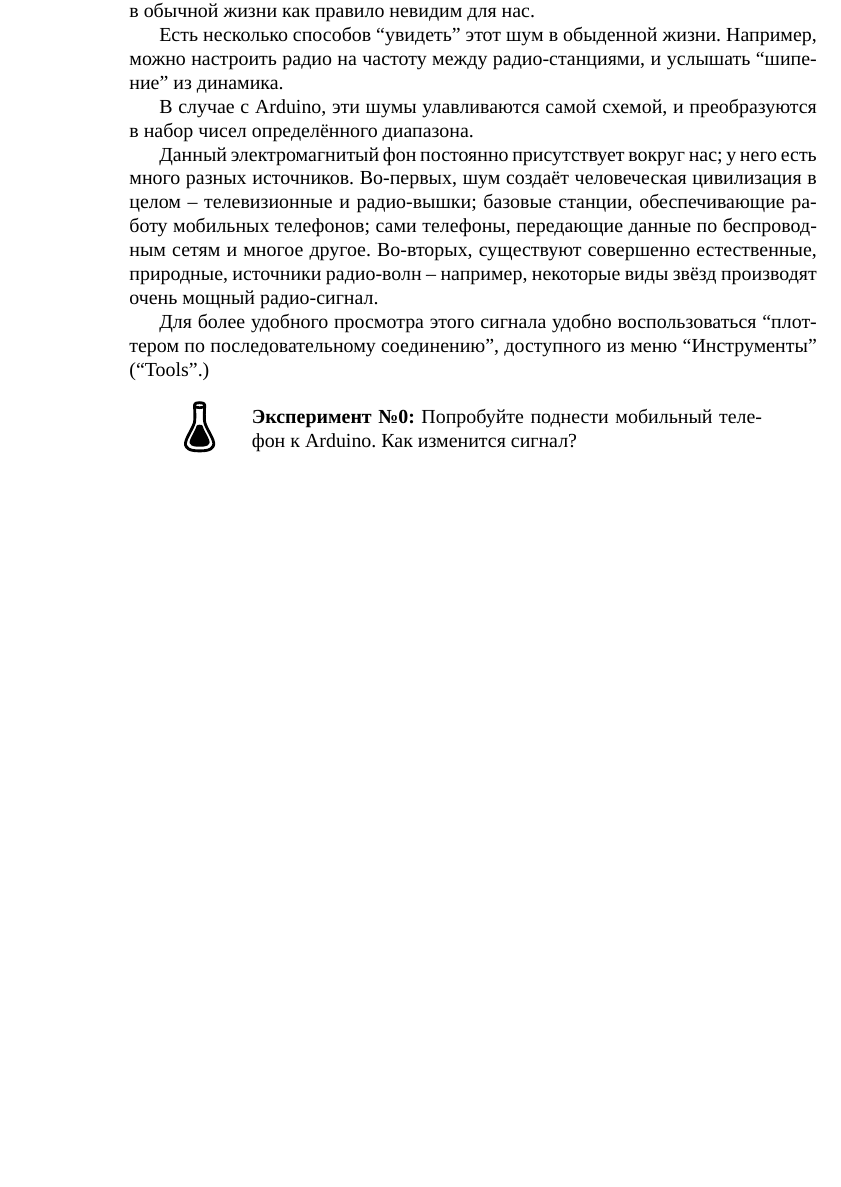
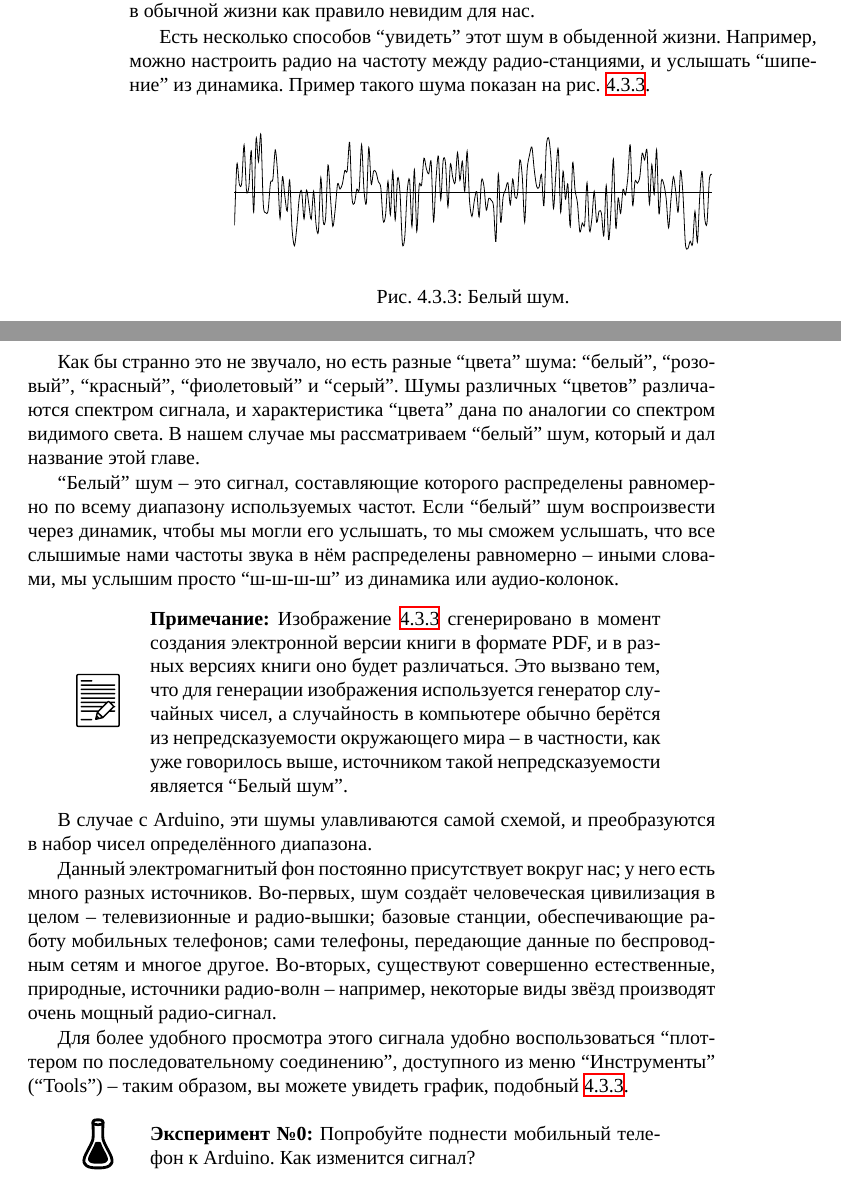
Before and after one commit to artyom-poptsov/SPARC, a LaTeX book (main.tex): part of page 20 of 63 before the commit and two parts of pages 20 and 21 of 63 after it, the two joined at a grey line, cut so that both start at the same text, the shorter picture padded with empty space. Compiled offline with XeLaTeX.

Commit message:
main.tex (Аналогово-цифровое преобразование): Глава переименована в "Белый шум"
* main.tex (Аналогово-цифровое преобразование): Глава переименована в "Белый
  шум".  Дополнение.

```diff
--- a/main.tex
+++ b/main.tex
@@ -16,6 +16,7 @@
 \usepackage{tikz}
 \usepackage{lilyglyphs}
 \usepackage{tabularx}
+\usepackage{pgfplots}
 
 \usepackage{svg}
 
@@ -766,7 +782,43 @@ void loop() {
 
 Есть несколько способов ``увидеть'' этот шум в обыденной жизни.  Например, можно
 настроить радио на частоту между радио-станциями, и услышать ``шипение'' из
-динамика.
+динамика.  Пример такого шума показан на рис. \ref{fig:white-noize}.
+
+\begin{figure}[ht]
+  \centering
+  \begin{tikzpicture}[samples=200, domain=0:5*360]
+    \begin{axis}[
+        width=10cm, height=4cm,
+        enlarge x limits=false,
+        xtick=\empty,
+        axis lines*=middle,
+        hide y axis
+      ]
+      \addplot [no markers, smooth] {sin(x)+rand*2};
+    \end{axis}
+  \end{tikzpicture}
+  \caption{Белый шум.}
+  \label{fig:white-noize}
+\end{figure}
+
+Как бы странно это не звучало, но есть разные ``цвета'' шума: ``белый'',
+``розовый'', ``красный'', ``фиолетовый'' и ``серый''.  Шумы различных ``цветов''
+различаются спектром сигнала, и характеристика ``цвета'' дана по аналогии со
+спектром видимого света.  В нашем случае мы рассматриваем ``белый'' шум, который
+и дал название этой главе.
+
+``Белый'' шум -- это сигнал, составляющие которого распределены равномерно по
+всему диапазону используемых частот.  Если ``белый'' шум воспроизвести через
+динамик, чтобы мы могли его услышать, то мы сможем услышать, что все слышимые
+нами частоты звука в нём распределены равномерно -- иными словами, мы услышим
+просто ``ш-ш-ш-ш'' из динамика или аудио-колонок.
+
+\note{Изображение \ref{fig:white-noize} сгенерировано в момент создания
+  электронной версии книги в формате PDF, и в разных версиях книги оно будет
+  различаться.  Это вызвано тем, что для генерации изображения используется
+  генератор случайных чисел, а случайность в компьютере обычно берётся из
+  непредсказуемости окружающего мира -- в частности, как уже говорилось выше,
+  источником такой непредсказуемости является ``Белый шум''.}
 
 В случае с Arduino, эти шумы улавливаются самой схемой, и преобразуются в набор
 чисел определённого диапазона.
@@ -780,7 +832,8 @@ void loop() {
 радио-сигнал.
 
 Для более удобного просмотра этого сигнала удобно воспользоваться ``плоттером по
-последовательному соединению'', доступного из меню ``Инструменты'' (``Tools''.)
+последовательному соединению'', доступного из меню ``Инструменты'' (``Tools'') --
+таким образом, вы можете увидеть график, подобный \ref{fig:white-noize}.
 
 \experiment{0}{Попробуйте поднести мобильный телефон к Arduino.  Как изменится
   сигнал?}
```
Also changed, not shown: main.tex (17 more changed lines).
